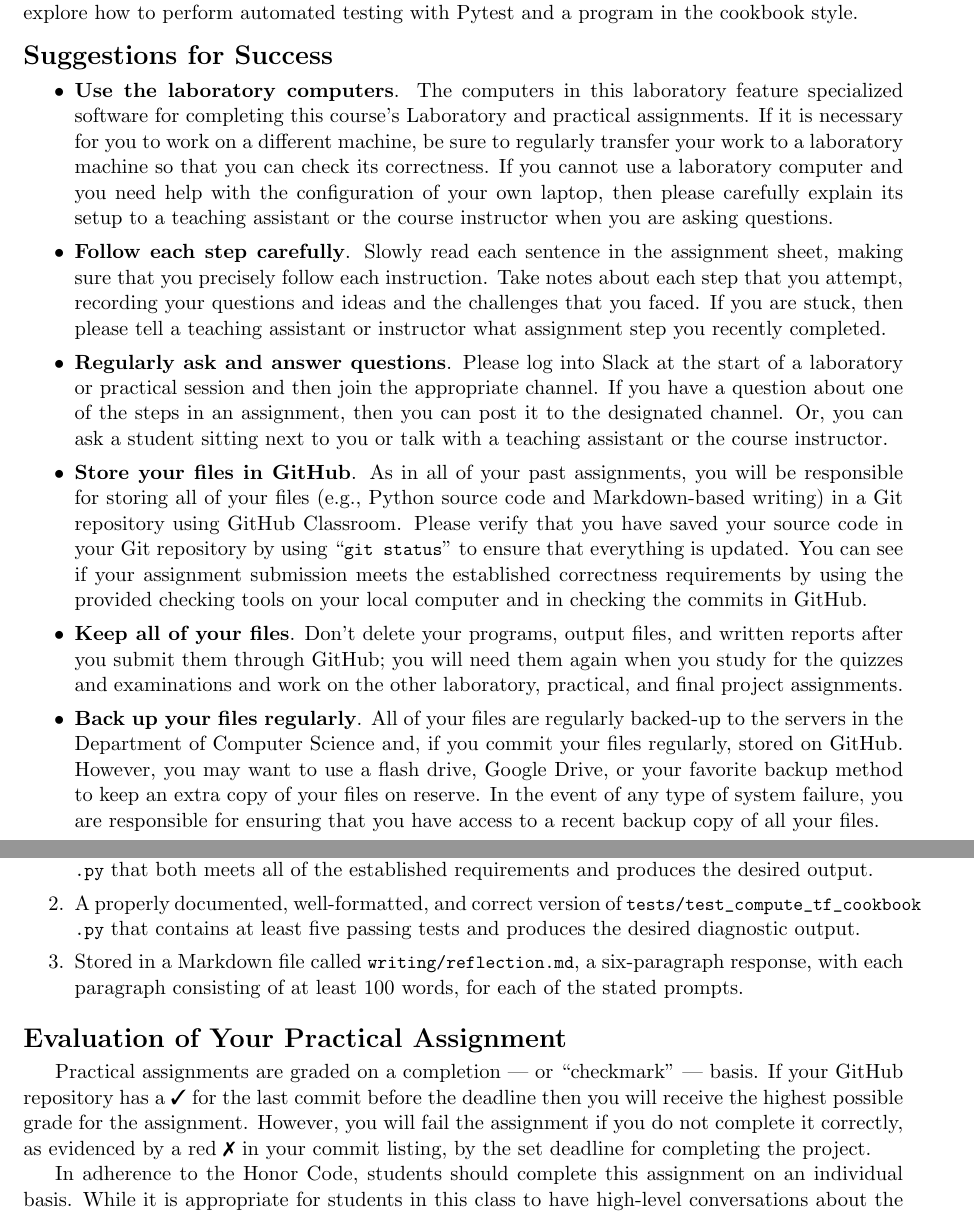
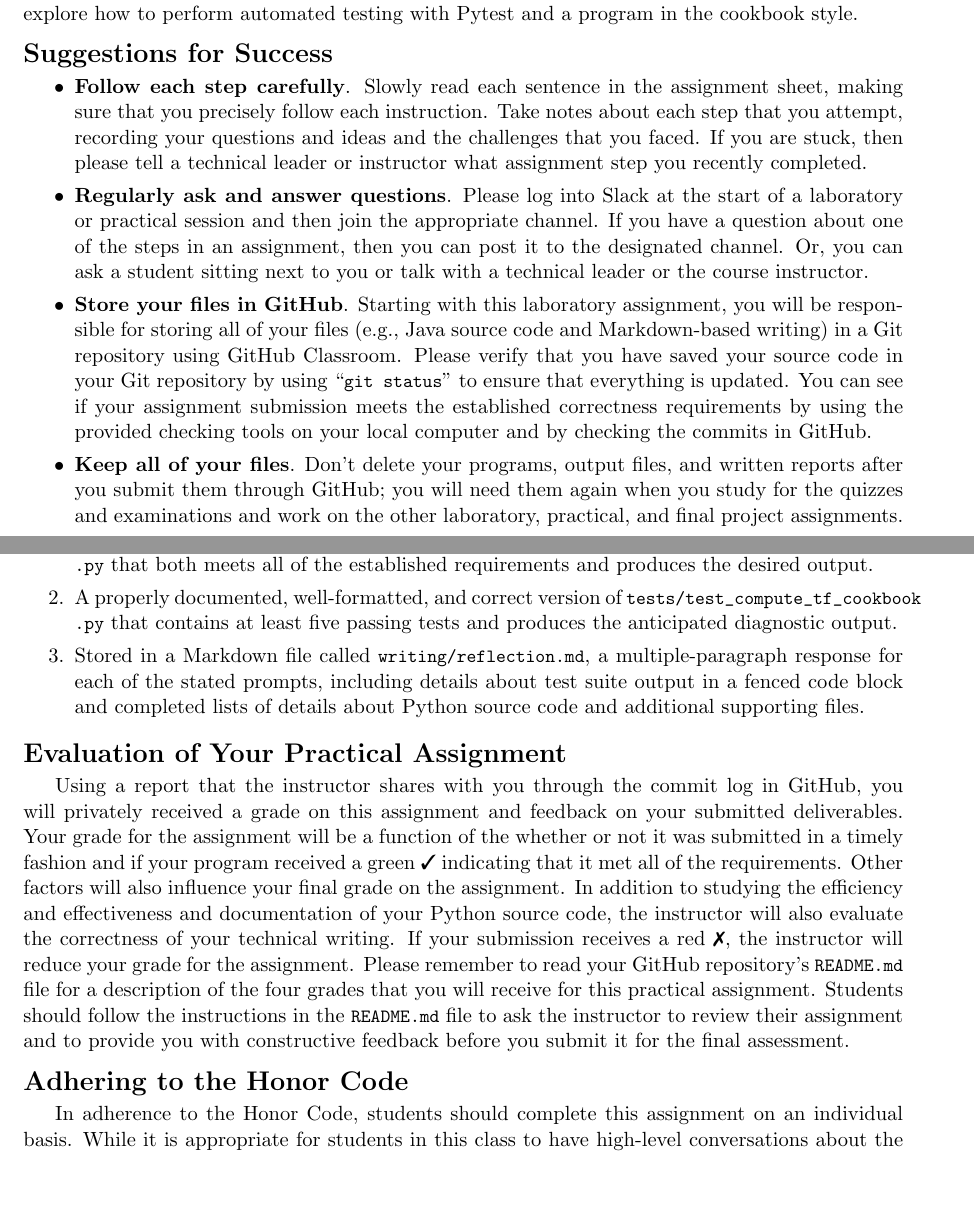
Before and after one commit to Allegheny-Computer-Science-203-S2020/cs203-S2020-sheets, a LaTeX document (practical02/cs203S2020_practical02.tex): two parts of pages 1 and 3 of 3, joined at a grey line, cut so that both start at the same text, the shorter picture padded with empty space. Compiled offline with pdfLaTeX.

Commit message:
Add extra instructions to the cs203S2020_practical02.

```diff
--- a/practical02/cs203S2020_practical02.tex
+++ b/practical02/cs203S2020_practical02.tex
@@ -133,45 +133,29 @@ automated testing with Pytest and a program in the cookbook style.
 \begin{itemize}
   \setlength{\itemsep}{0pt}
 
-\item {\bf Use the laboratory computers}. The computers in this laboratory
-  feature specialized software for completing this course's Laboratory and
-  practical assignments. If it is necessary for you to work on a different
-  machine, be sure to regularly transfer your work to a laboratory machine so
-  that you can check its correctness. If you cannot use a laboratory computer
-  and you need help with the configuration of your own laptop, then please
-  carefully explain its setup to a teaching assistant or the course instructor
-  when you are asking questions.
-
 \item {\bf Follow each step carefully}. Slowly read each sentence in the
-  assignment sheet, making sure that you precisely follow each instruction.
-  Take notes about each step that you attempt, recording your questions and
-  ideas and the challenges that you faced. If you are stuck, then please tell a
-  teaching assistant or instructor what assignment step you recently completed.
+  assignment sheet, making sure that you precisely follow each instruction. Take
+  notes about each step that you attempt, recording your questions and ideas and
+  the challenges that you faced. If you are stuck, then please tell a technical
+  leader or instructor what assignment step you recently completed.
 
 \item {\bf Regularly ask and answer questions}. Please log into Slack at the
   start of a laboratory or practical session and then join the appropriate
   channel. If you have a question about one of the steps in an assignment, then
   you can post it to the designated channel. Or, you can ask a student sitting
-  next to you or talk with a teaching assistant or the course instructor.
+  next to you or talk with a technical leader or the course instructor.
 
-\item {\bf Store your files in GitHub}. As in all of your past assignments, you
-  will be responsible for storing all of your files (e.g., Python source code and
-  Markdown-based writing) in a Git repository using GitHub Classroom. Please
-  verify that you have saved your source code in your Git repository by using
-  \command{git status} to ensure that everything is updated. You can see if
-  your assignment submission meets the established correctness requirements by
-  using the provided checking tools on your local computer and in checking the
-  commits in GitHub.
+\item {\bf Store your files in GitHub}. Starting with this laboratory
+  assignment, you will be responsible for storing all of your files (e.g., Java
+  source code and Markdown-based writing) in a Git repository using GitHub
+  Classroom. Please verify that you have saved your source code in your Git
+  repository by using \command{git status} to ensure that everything is
+  updated. You can see if your assignment submission meets the established
+  correctness requirements by using the provided checking tools on your local
+  computer and by checking the commits in GitHub.
 
 \item {\bf Keep all of your files}. Don't delete your programs, output files,
   and written reports after you submit them through GitHub; you will need them
   again when you study for the quizzes and examinations and work on the other
   laboratory, practical, and final project assignments.
 
-\item {\bf Back up your files regularly}. All of your files are regularly
-  backed-up to the servers in the Department of Computer Science and, if you
-  commit your files regularly, stored on GitHub. However, you may want to use a
-  flash drive, Google Drive, or your favorite backup method to keep an extra
-  copy of your files on reserve. In the event of any type of system failure,
-  you are responsible for ensuring that you have access to a recent backup copy
-  of all your files.
@@ -303,22 +296,34 @@ to submit, using GitHub, the following deliverables.
 
 \item A properly documented, well-formatted, and correct version of
   \testprogramsource{} that contains at least five passing tests and produces
-  the desired diagnostic output.
+  the anticipated diagnostic output.
 
-\item Stored in a Markdown file called \reflection{}, a six-paragraph response,
-  with each paragraph consisting of at least 100 words, for each of the stated
-  prompts.
+\item Stored in a Markdown file called \reflection{}, a multiple-paragraph
+  response for each of the stated prompts, including details about test suite
+  output in a fenced code block and completed lists of details about Python
+  source code and additional supporting files.
 
 \end{enumerate}
 
 \section*{Evaluation of Your Practical Assignment}
 
-Practical assignments are graded on a completion --- or ``checkmark'' --- basis. If
-your GitHub repository has a \checkmark{} for the last commit before the
-deadline then you will receive the highest possible grade for the assignment.
-However, you will fail the assignment if you do not complete it correctly, as
-evidenced by a red \naughtmark{} in your commit listing, by the set deadline for
-completing the project.
+Using a report that the instructor shares with you through the commit log in
+GitHub, you will privately received a grade on this assignment and feedback on
+your submitted deliverables. Your grade for the assignment will be a function of
+the whether or not it was submitted in a timely fashion and if your program
+received a green \checkmark{} indicating that it met all of the requirements.
+Other factors will also influence your final grade on the assignment. In
+addition to studying the efficiency and effectiveness and documentation of your
+Python source code, the instructor will also evaluate the correctness of your
+technical writing. If your submission receives a red \naughtmark{}, the
+instructor will reduce your grade for the assignment. Please remember to read
+your GitHub repository's \program{README.md} file for a description of the four
+grades that you will receive for this practical assignment. Students should
+follow the instructions in the \program{README.md} file to ask the instructor to
+review their assignment and to provide you with constructive feedback before you
+submit it for the final assessment.
+
+\section*{Adhering to the Honor Code}
 
 In adherence to the Honor Code, students should complete this assignment on an
 individual basis. While it is appropriate for students in this class to have
```
Also changed, not shown: practical02/cs203S2020_practical02.tex (39 more changed lines).
